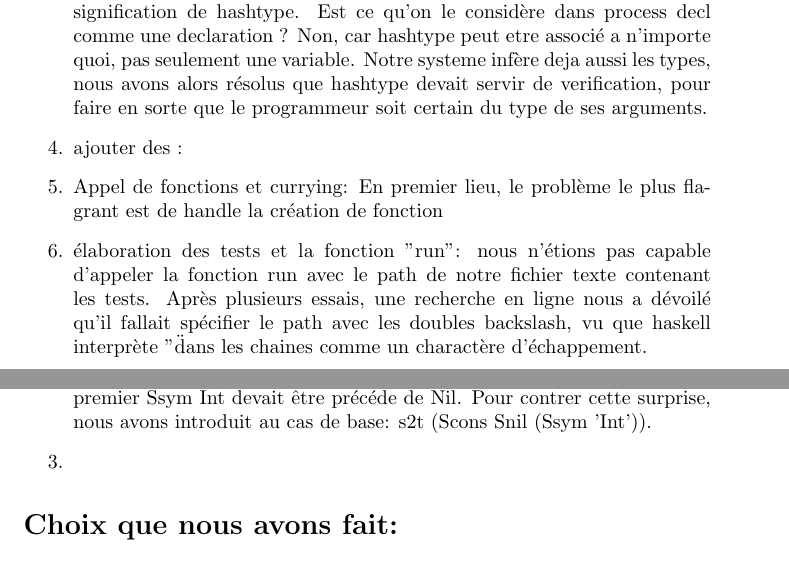
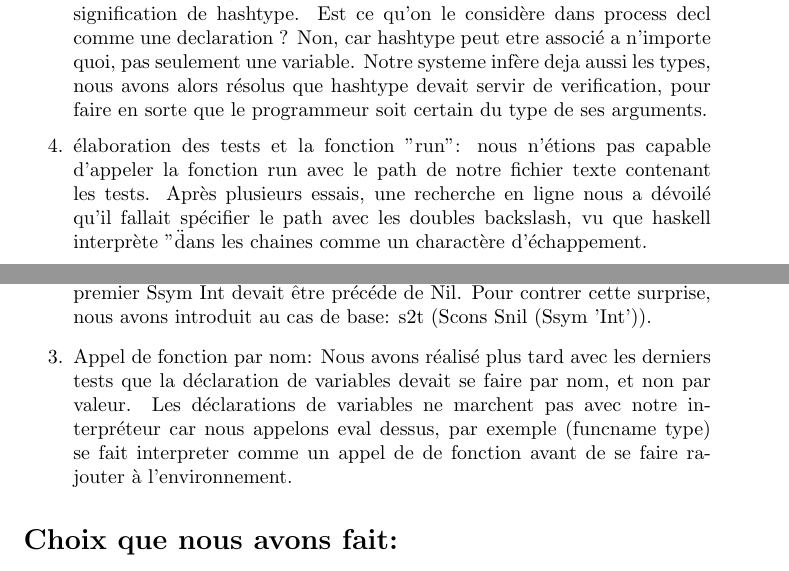
Before and after one commit to KelvinGpd/Haskell-Psil-Interpreter, a LaTeX document (Rapport.tex): two parts of pages 1 and 2 of 3, joined at a grey line, cut so that both start at the same text. Compiled offline with pdfLaTeX.

Commit message:
Rapport final

```diff
--- a/Rapport.tex
+++ b/Rapport.tex
@@ -20,13 +20,6 @@
     \item Hashtype et sa signification
     Le problème ici résidait simplement dans la signification de hashtype. Est ce qu'on le considère dans process decl comme une declaration ? Non, car hashtype peut etre associé a n'importe quoi, pas seulement une variable. Notre systeme infère deja aussi les types, nous avons alors résolus que hashtype devait servir de verification, pour faire en sorte que le programmeur soit certain du type de ses arguments.
 
-    \item ajouter des :
-
-
-
-
-    \item Appel de fonctions et currying:
-    En premier lieu, le problème le plus flagrant est de handle la création de fonction
      \item élaboration des tests et la fonction "run":
      nous n'étions pas capable d'appeler la fonction run avec le path de notre fichier texte contenant les tests. Après plusieurs essais, une recherche en ligne nous a dévoilé qu'il fallait spécifier le path avec les doubles backslash, vu que haskell interprète "\" dans les chaines comme un charactère d'échappement.
 \end{enumerate}
@@ -39,7 +32,8 @@
     \item Snil et son utilisation dans les Sexp:
     à plusieurs reprises, les erreurs de nos tests reliaient aux fonctions s2t et s2l, qui convertissait un Sexp en le sa L equivalent. Ce n'est qu'en testant avec la fonction SexpOf suivi de l'expression que nous nous sommes rendus compte que plusieurs Ssym étaient précédés d'un Snil, afin d'isoler le symbole dans le Scons. Par exemple, pour (Int Int -> Int), il n'y a rien qui nous indiquait que le premier Ssym Int devait être précéde de Nil. Pour contrer cette surprise, nous avons introduit au cas de base: s2t (Scons Snil (Ssym 'Int')).
 
-    \item
+    \item Appel de fonction par nom:
+    Nous avons réalisé plus tard avec les derniers tests que la déclaration de variables devait se faire par nom, et non par valeur. Les déclarations de variables ne marchent pas avec notre interpréteur car nous appelons eval dessus, par exemple (funcname type) se fait interpreter comme un appel de de fonction avant de se faire rajouter à l'environnement.
 
 
 \end{enumerate}
```
Also changed, not shown: Rapport.tex (6 more changed lines).
